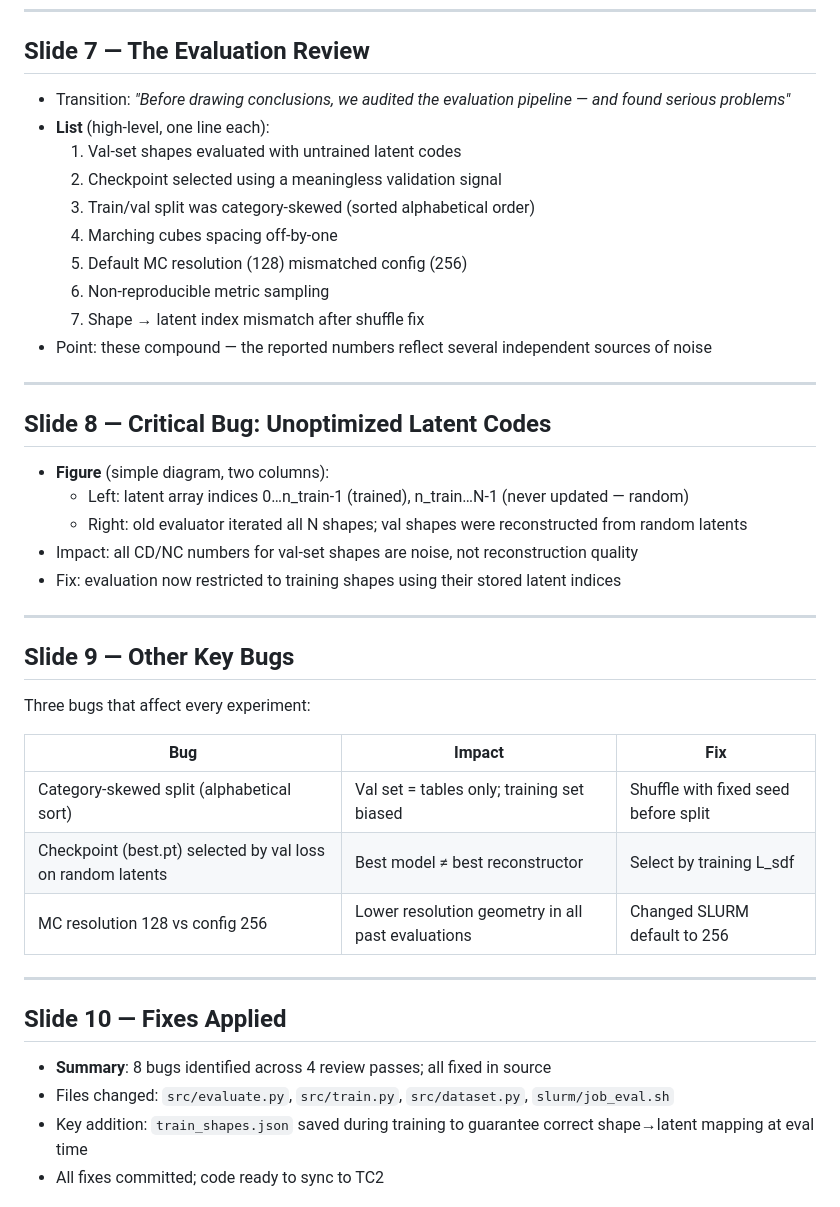
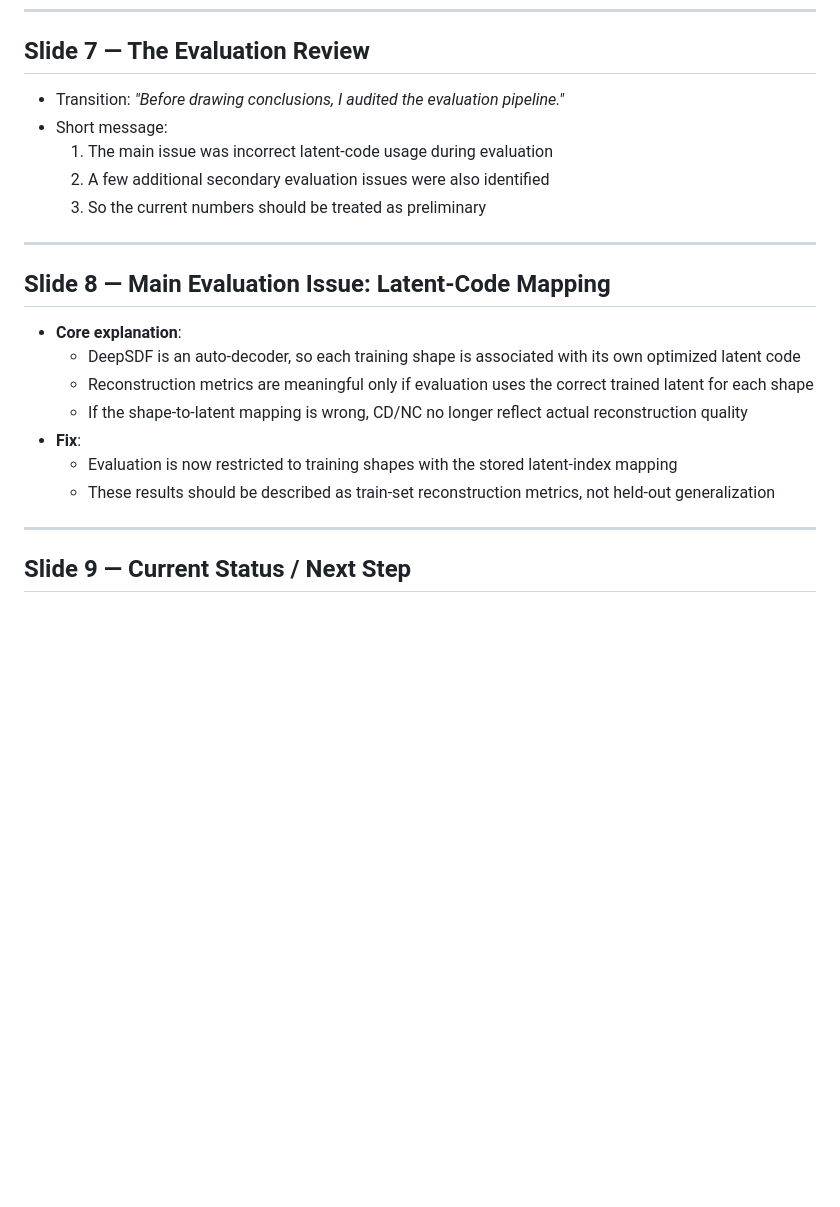
Before and after one commit to lcpnine/3ddl, a Markdown page: presentation/presentation_slides.md, the part around one of its changes. Drawn GitHub-style; blank space fills up the shorter version.

```diff
--- a/presentation/presentation_slides.md
+++ b/presentation/presentation_slides.md
@@ -69,45 +69,25 @@
 
 ## Slide 7 — The Evaluation Review
 
-- Transition: *"Before drawing conclusions, we audited the evaluation pipeline — and found serious problems"*
-- **List** (high-level, one line each):
-  1. Val-set shapes evaluated with untrained latent codes
-  2. Checkpoint selected using a meaningless validation signal
-  3. Train/val split was category-skewed (sorted alphabetical order)
-  4. Marching cubes spacing off-by-one
-  5. Default MC resolution (128) mismatched config (256)
-  6. Non-reproducible metric sampling
-  7. Shape → latent index mismatch after shuffle fix
-- Point: these compound — the reported numbers reflect several independent sources of noise
+- Transition: *"Before drawing conclusions, I audited the evaluation pipeline."*
+- Short message:
+  1. The main issue was incorrect latent-code usage during evaluation
+  2. A few additional secondary evaluation issues were also identified
+  3. So the current numbers should be treated as preliminary
 
 ---
 
-## Slide 8 — Critical Bug: Unoptimized Latent Codes
+## Slide 8 — Main Evaluation Issue: Latent-Code Mapping
 
-- **Figure** (simple diagram, two columns):
-  - Left: latent array indices 0…n_train-1 (trained), n_train…N-1 (never updated — random)
-  - Right: old evaluator iterated all N shapes; val shapes were reconstructed from random latents
-- Impact: all CD/NC numbers for val-set shapes are noise, not reconstruction quality
-- Fix: evaluation now restricted to training shapes using their stored latent indices
+- **Core explanation**:
+  - DeepSDF is an auto-decoder, so each training shape is associated with its own optimized latent code
+  - Reconstruction metrics are meaningful only if evaluation uses the correct trained latent for each shape
+  - If the shape-to-latent mapping is wrong, CD/NC no longer reflect actual reconstruction quality
+- **Fix**:
+  - Evaluation is now restricted to training shapes with the stored latent-index mapping
+  - These results should be described as train-set reconstruction metrics, not held-out generalization
 
 ---
 
-## Slide 9 — Other Key Bugs
+## Slide 9 — Current Status / Next Step
 
-Three bugs that affect every experiment:
-
-| Bug | Impact | Fix |
-|-----|--------|-----|
-| Category-skewed split (alphabetical sort) | Val set = tables only; training set biased | Shuffle with fixed seed before split |
-| Checkpoint (best.pt) selected by val loss on random latents | Best model ≠ best reconstructor | Select by training L_sdf |
-| MC resolution 128 vs config 256 | Lower resolution geometry in all past evaluations | Changed SLURM default to 256 |
-
----
-
-## Slide 10 — Fixes Applied
-
-- **Summary**: 8 bugs identified across 4 review passes; all fixed in source
-- Files changed: `src/evaluate.py`, `src/train.py`, `src/dataset.py`, `slurm/job_eval.sh`
-- Key addition: `train_shapes.json` saved during training to guarantee correct shape→latent mapping at eval time
-- All fixes committed; code ready to sync to TC2
-
```
Also changed, not shown: other parts of presentation/presentation_slides.md (+8 -20 lines), presentation/slides.md (+51 -0 lines).
